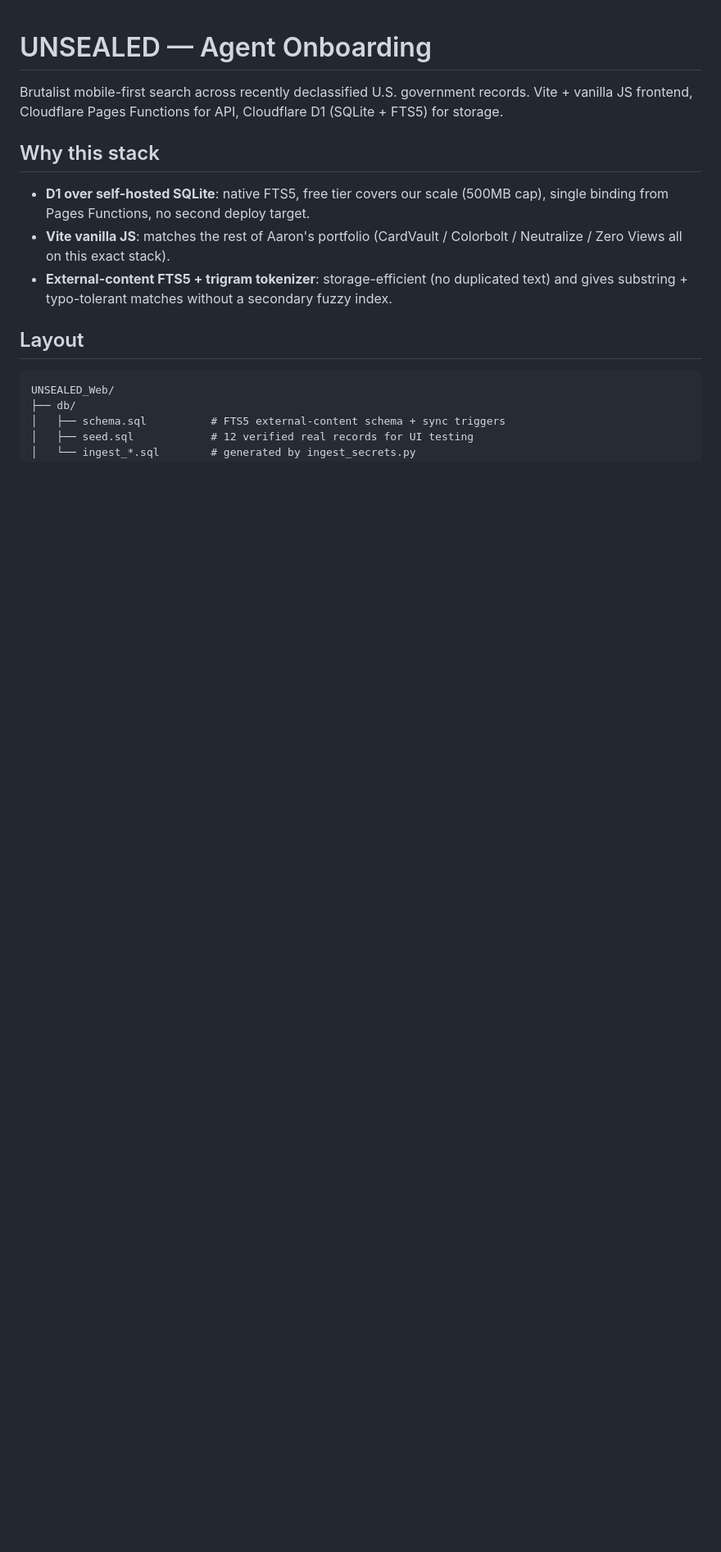
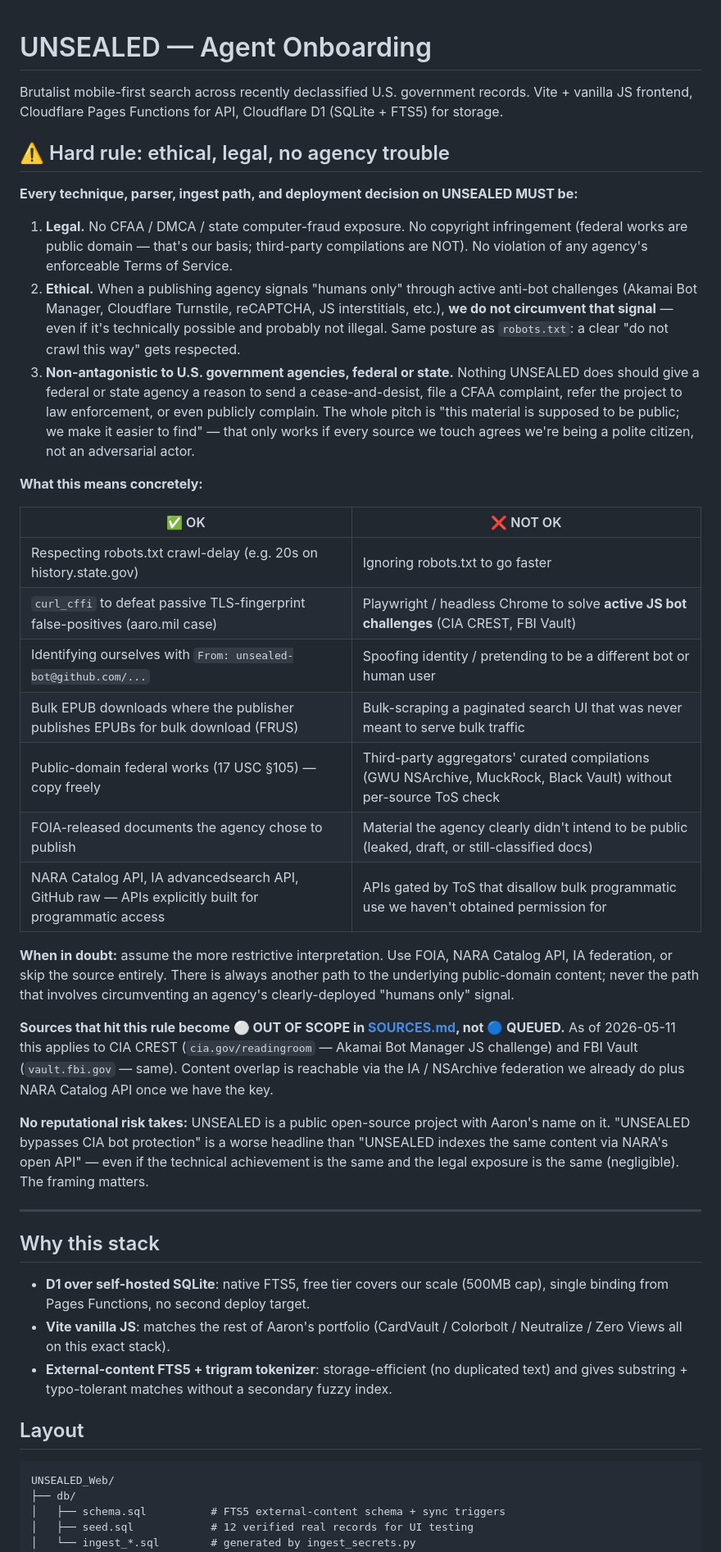
Before and after one commit to mozltovcoktail/Unsealed, a Markdown page: CONTEXT.md, the part around the change. Shown at 82% size. Drawn GitHub-style; blank space fills up the shorter version.

Commit message:
docs(context): add hard rule — ethical, legal, no agency trouble
Project-level mandate that all techniques, parsers, ingest paths, and
deployment decisions must be:
1. Legal (no CFAA/DMCA/ToS exposure)
2. Ethical (don't circumvent active 'humans only' anti-bot signals
   even when technically possible)
3. Non-antagonistic to fed/state agencies (no cease-and-desist
   bait, no reputational headlines)

Concrete OK / NOT OK table. CIA CREST + FBI Vault formally reclassified
as OUT OF SCOPE under this rule (active Akamai Bot Manager JS
challenges = unambiguous 'humans only' signal). Content overlap
reachable via IA federation + NARA Catalog API instead.

```diff
--- a/CONTEXT.md
+++ b/CONTEXT.md
@@ -1,6 +1,34 @@
 # UNSEALED — Agent Onboarding
 
 Brutalist mobile-first search across recently declassified U.S. government records. Vite + vanilla JS frontend, Cloudflare Pages Functions for API, Cloudflare D1 (SQLite + FTS5) for storage.
+
+## ⚠️ Hard rule: ethical, legal, no agency trouble
+
+**Every technique, parser, ingest path, and deployment decision on UNSEALED MUST be:**
+
+1. **Legal.** No CFAA / DMCA / state computer-fraud exposure. No copyright infringement (federal works are public domain — that's our basis; third-party compilations are NOT). No violation of any agency's enforceable Terms of Service.
+2. **Ethical.** When a publishing agency signals "humans only" through active anti-bot challenges (Akamai Bot Manager, Cloudflare Turnstile, reCAPTCHA, JS interstitials, etc.), **we do not circumvent that signal** — even if it's technically possible and probably not illegal. Same posture as `robots.txt`: a clear "do not crawl this way" gets respected.
+3. **Non-antagonistic to U.S. government agencies, federal or state.** Nothing UNSEALED does should give a federal or state agency a reason to send a cease-and-desist, file a CFAA complaint, refer the project to law enforcement, or even publicly complain. The whole pitch is "this material is supposed to be public; we make it easier to find" — that only works if every source we touch agrees we're being a polite citizen, not an adversarial actor.
+
+**What this means concretely:**
+
+| ✅ OK | ❌ NOT OK |
+|---|---|
+| Respecting robots.txt crawl-delay (e.g. 20s on history.state.gov) | Ignoring robots.txt to go faster |
+| `curl_cffi` to defeat passive TLS-fingerprint false-positives (aaro.mil case) | Playwright / headless Chrome to solve **active JS bot challenges** (CIA CREST, FBI Vault) |
+| Identifying ourselves with `From: unsealed-bot@github.com/...` | Spoofing identity / pretending to be a different bot or human user |
+| Bulk EPUB downloads where the publisher publishes EPUBs for bulk download (FRUS) | Bulk-scraping a paginated search UI that was never meant to serve bulk traffic |
+| Public-domain federal works (17 USC §105) — copy freely | Third-party aggregators' curated compilations (GWU NSArchive, MuckRock, Black Vault) without per-source ToS check |
+| FOIA-released documents the agency chose to publish | Material the agency clearly didn't intend to be public (leaked, draft, or still-classified docs) |
+| NARA Catalog API, IA advancedsearch API, GitHub raw — APIs explicitly built for programmatic access | APIs gated by ToS that disallow bulk programmatic use we haven't obtained permission for |
+
+**When in doubt:** assume the more restrictive interpretation. Use FOIA, NARA Catalog API, IA federation, or skip the source entirely. There is always another path to the underlying public-domain content; never the path that involves circumventing an agency's clearly-deployed "humans only" signal.
+
+**Sources that hit this rule become ⚪ OUT OF SCOPE in [SOURCES.md](SOURCES.md), not 🔵 QUEUED.** As of 2026-05-11 this applies to CIA CREST (`cia.gov/readingroom` — Akamai Bot Manager JS challenge) and FBI Vault (`vault.fbi.gov` — same). Content overlap is reachable via the IA / NSArchive federation we already do plus NARA Catalog API once we have the key.
+
+**No reputational risk takes:** UNSEALED is a public open-source project with Aaron's name on it. "UNSEALED bypasses CIA bot protection" is a worse headline than "UNSEALED indexes the same content via NARA's open API" — even if the technical achievement is the same and the legal exposure is the same (negligible). The framing matters.
+
+---
 
 ## Why this stack
 - **D1 over self-hosted SQLite**: native FTS5, free tier covers our scale (500MB cap), single binding from Pages Functions, no second deploy target.
```
